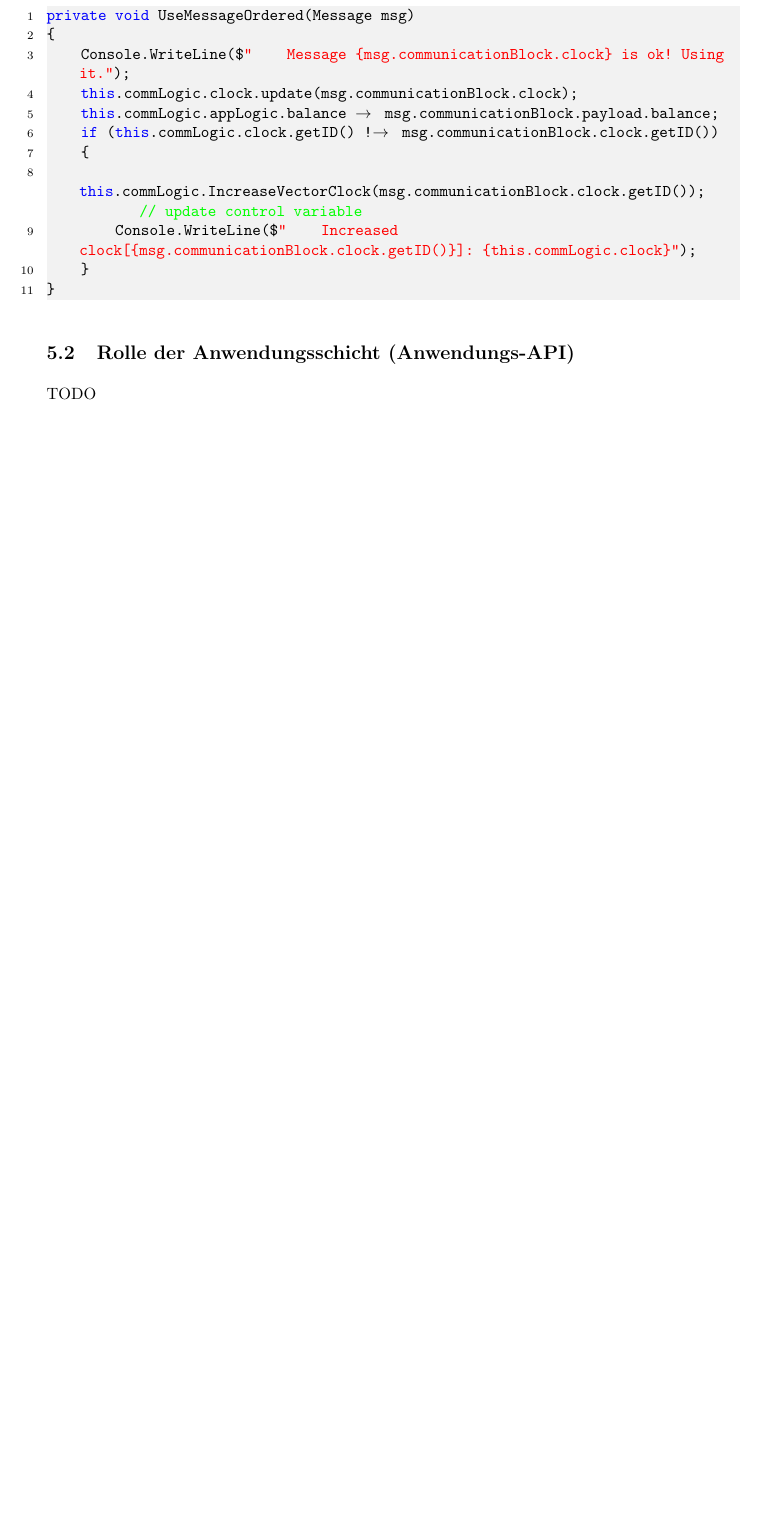
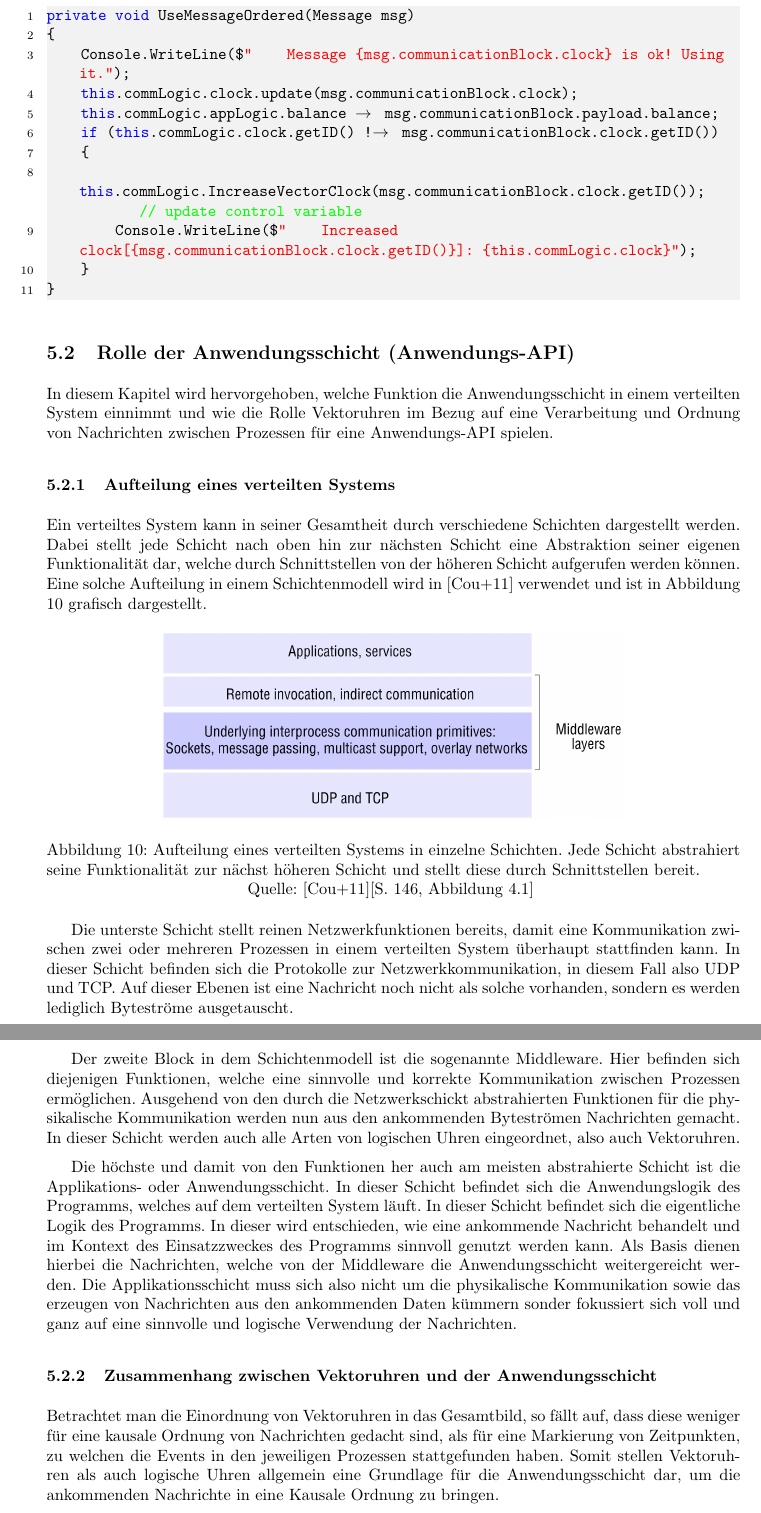
Before and after one commit to JuliusH93/FHWS-Ausarbeitung-VectorClock, a LaTeX document (hausarbeit.tex, which reads Kapitel/5_Besonderheiten.tex): part of page 23 of 25 before the commit and two parts of pages 23 and 24 of 26 after it, the two joined at a grey line, cut so that both start at the same text, the shorter picture padded with empty space. Compiled offline with pdfLaTeX.

Commit message:
Text in applicationapi

```diff
--- a/Kapitel/5_Besonderheiten.tex
+++ b/Kapitel/5_Besonderheiten.tex
@@ -88,6 +88,28 @@ private void UseMessageOrdered(Message msg)
 Sobald eine Nachricht als akzeptiert eingestuft ist, wird sie durch einen Aufruf der Methode \code{UseMessageOrdered()} verarbeitet und kann nun sozusagen an die Anwendungsschicht weitergegeben werden. Diese Weitergabe geschieht in diesem Beispiel dadurch, dass der lokale Kontostand in der Applikationslogik auf den Stand des sich in der Nachricht befindlichen Kontostandes aktualisiert wird. Listing \ref{lst:useMessage} zeigt die Methode anhand eines Codebeispiels.
 
 \FloatBarrier
+
 \subsection{Rolle der Anwendungsschicht (Anwendungs-API)}
-TODO
 \label{RolleDerAnwendung}
+In diesem Kapitel wird hervorgehoben, welche Funktion die Anwendungsschicht in einem verteilten System einnimmt und wie die Rolle Vektoruhren im Bezug auf eine Verarbeitung und Ordnung von Nachrichten zwischen Prozessen für eine Anwendungs-API spielen.
+
+\subsubsection{Aufteilung eines verteilten Systems}
+Ein verteiltes System kann in seiner Gesamtheit durch verschiedene Schichten dargestellt werden. Dabei stellt jede Schicht nach oben hin zur nächsten Schicht eine Abstraktion seiner eigenen Funktionalität dar, welche durch Schnittstellen von der höheren Schicht aufgerufen werden können. Eine solche Aufteilung in einem Schichtenmodell wird in \cite{Coulouris2011} verwendet und ist in Abbildung \ref{figure:schichtenaufbau} grafisch dargestellt.
+
+ \begin{figure}[ht]
+ 	\centering
+ 	\includegraphics[width=10cm]{aufbauVerteiltesSystem.PNG}
+ 	\caption[Verteiltes System als Schichtemodell]{Aufteilung eines verteilten Systems in einzelne Schichten. Jede Schicht abstrahiert seine Funktionalität zur nächst höheren Schicht und stellt diese durch Schnittstellen bereit.}
+ 	Quelle: \cite{Coulouris2011}[S. 146, Abbildung 4.1]
+ 	\label{figure:schichtenaufbau}
+ \end{figure}
+ \FloatBarrier
+
+ Die unterste Schicht stellt reinen Netzwerkfunktionen bereits, damit eine Kommunikation zwischen zwei oder mehreren Prozessen in einem verteilten System überhaupt stattfinden kann. In dieser Schicht befinden sich die Protokolle zur Netzwerkkommunikation, in diesem Fall also UDP und TCP. Auf dieser Ebenen ist eine Nachricht noch nicht als solche vorhanden, sondern es werden lediglich Byteströme ausgetauscht.
+
+ Der zweite Block in dem Schichtenmodell ist die sogenannte Middleware. Hier befinden sich diejenigen Funktionen, welche eine sinnvolle und korrekte Kommunikation zwischen Prozessen ermöglichen. Ausgehend von den durch die Netzwerkschickt abstrahierten Funktionen für die physikalische Kommunikation werden nun aus den ankommenden Byteströmen Nachrichten gemacht. In dieser Schicht werden auch alle Arten von logischen Uhren eingeordnet, also auch Vektoruhren.
+
+ Die höchste und damit von den Funktionen her auch am meisten abstrahierte Schicht ist die Applikations- oder Anwendungsschicht. In dieser Schicht befindet sich die Anwendungslogik des Programms, welches auf dem verteilten System läuft. In dieser Schicht befindet sich die eigentliche Logik des Programms. In dieser wird entschieden, wie eine ankommende Nachricht behandelt und im Kontext des Einsatzzweckes des Programms sinnvoll genutzt werden kann. Als Basis dienen hierbei die Nachrichten, welche von der Middleware die Anwendungsschicht weitergereicht werden. Die Applikationsschicht muss sich also nicht um die physikalische Kommunikation sowie das erzeugen von Nachrichten aus den ankommenden Daten kümmern sonder fokussiert sich voll und ganz auf eine sinnvolle und logische Verwendung der Nachrichten.
+
+\subsubsection{Zusammenhang zwischen Vektoruhren und der Anwendungsschicht}
+Betrachtet man die Einordnung von Vektoruhren in das Gesamtbild, so fällt auf, dass diese weniger für eine kausale Ordnung von Nachrichten gedacht sind, als für eine Markierung von Zeitpunkten, zu welchen die Events in den jeweiligen Prozessen stattgefunden haben. Somit stellen Vektoruhren als auch logische Uhren allgemein eine Grundlage für die Anwendungsschicht dar, um die ankommenden Nachrichte in eine Kausale Ordnung zu bringen.
```
Also changed, not shown: hausarbeit.bib (+10 -0 lines), img/aufbauVerteiltesSystem.PNG (added).
